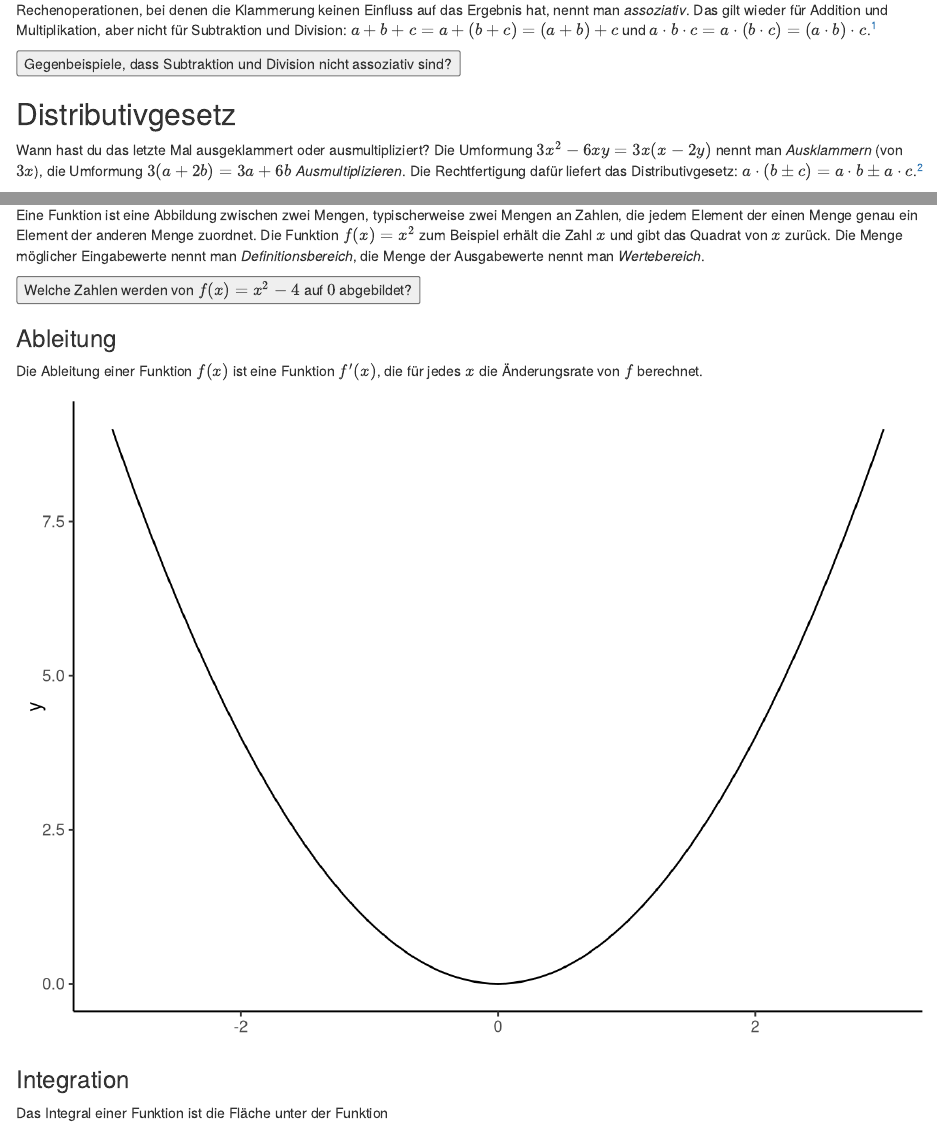
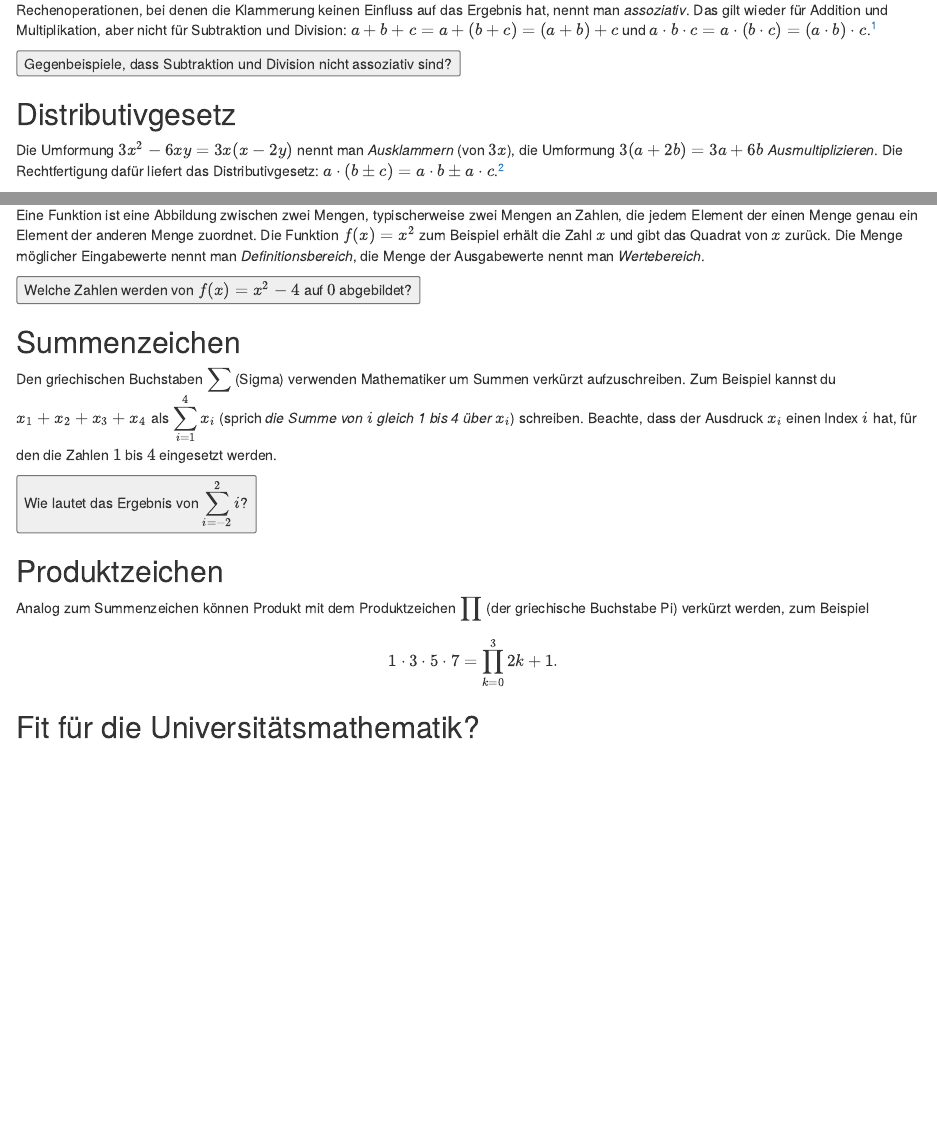
Before and after one commit to loelschlaeger/mathe_fuer_wiwis, an R Markdown document (01-vorkurs.Rmd): the page in a window 1100 px wide, from 410 px down, and a second part further down, joined at a grey line. Rendered offline with R 4.5, knitr and Pandoc, with nearby package versions; drawn as R Markdown's standard HTML page in place of the format the file asks for.

Commit message:
Removed sections on derivatives and integrals, minor changes

````diff
--- a/01-vorkurs.Rmd
+++ b/01-vorkurs.Rmd
@@ -44,7 +44,7 @@ Zum Beispiel $1-(2-3) = 2 \neq -4 = (1-2)-3$ und $8:(4:2) = 4 \neq 2 = (8:4):2$.
 
 ## Distributivgesetz
 
-Wann hast du das letzte Mal ausgeklammert oder ausmultipliziert? Die Umformung $3x^2 - 6xy = 3x(x - 2y)$ nennt man *Ausklammern* (von $3x$), die Umformung $3(a+2b) = 3a + 6b$ *Ausmultiplizieren*. Die Rechtfertigung dafür liefert das Distributivgesetz: $a \cdot (b \pm c) = a \cdot b \pm a \cdot c$.^[Das Zeichen $\pm$ ist eine Kurzschreibweise und meint, dass beide Male Plus oder beide Male Minus eingesetzt wird.]
+Die Umformung $3x^2 - 6xy = 3x(x - 2y)$ nennt man *Ausklammern* (von $3x$), die Umformung $3(a+2b) = 3a + 6b$ *Ausmultiplizieren*. Die Rechtfertigung dafür liefert das Distributivgesetz: $a \cdot (b \pm c) = a \cdot b \pm a \cdot c$.^[Das Zeichen $\pm$ ist eine Kurzschreibweise und meint, dass beide Male Plus oder beide Male Minus eingesetzt wird.]
 
 ## Brüche
 
@@ -211,19 +210,3 @@ Eine Funktion ist eine Abbildung zwischen zwei Mengen, typischerweise zwei Menge
 <div id="button12" class="solutionbox" style="display:none">
 Wir lösen die [Gleichung](#gleichungen) $f(x) = 0 \Leftrightarrow x^2 - 4 = 0 \Leftrightarrow x^2 = 4$ und erhalten die zwei Lösungen (Nullstellen) $x_1 = 2$ und $x_2 = -2$.
 </div>
-
-### Ableitung
-
-Die Ableitung einer Funktion $f(x)$ ist eine Funktion $f'(x)$, die für jedes $x$ die Änderungsrate von $f$ berechnet.
-
-```{r ableitung, echo = FALSE}
-f <- function(x) x^2
-ggplot() +
-  xlim(-3,3) +
-  geom_function(fun = f) +
-  theme_classic()
-```
-
-### Integration
-
-Das Integral einer Funktion ist die Fläche unter der Funktion
````
Also changed, not shown: 01-vorkurs.Rmd (11 more changed lines).
